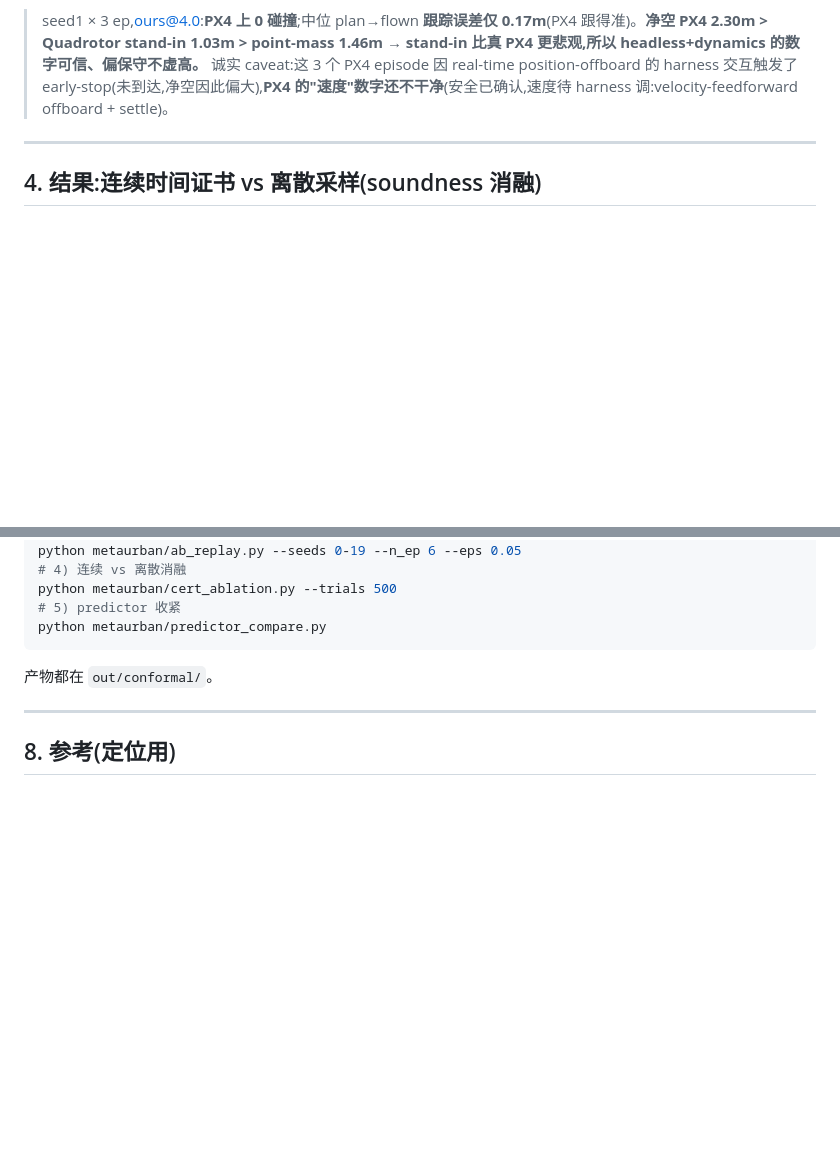
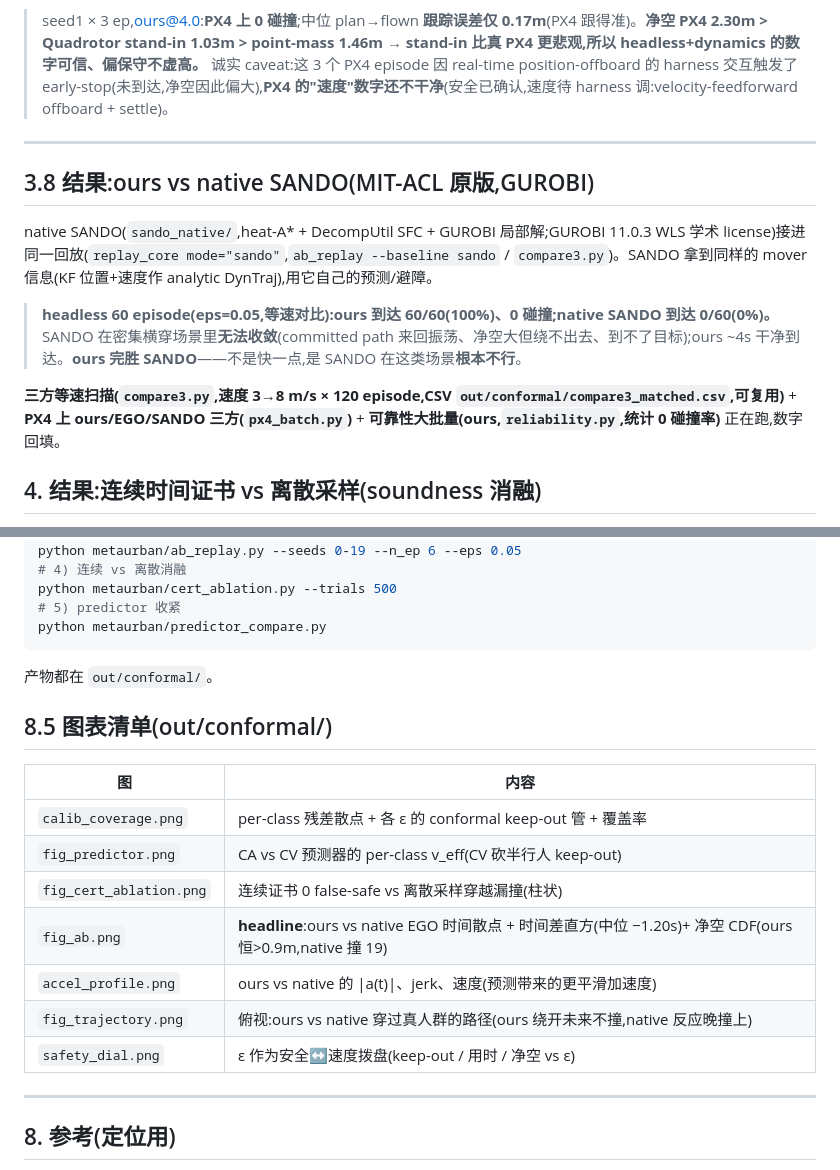
Before and after one commit to YBX420/sando-core, a Markdown page: docs/conformal-results-2026-06.md, 2 parts joined by grey strips. Rendered like a GitHub page; blank space fills up the shorter version.

Commit message:
docs: ours vs SANDO headline (ours 100% reach 0-coll, SANDO 0% reach) + running 3-way sweep/PX4/reliability

````diff
--- a/docs/conformal-results-2026-06.md
+++ b/docs/conformal-results-2026-06.md
@@ -110,6 +110,14 @@ min-time survey(`sando_py/compass_artifact_*.md`)的结论一句话:**"真·时
 
 ---
 
+## 3.8 结果:ours vs native SANDO(MIT-ACL 原版,GUROBI)
+
+native SANDO(`sando_native/`,heat-A* + DecompUtil SFC + GUROBI 局部解;GUROBI 11.0.3 WLS 学术 license)接进同一回放(`replay_core mode="sando"`,`ab_replay --baseline sando` / `compare3.py`)。SANDO 拿到同样的 mover 信息(KF 位置+速度作 analytic DynTraj),用它自己的预测/避障。
+
+> **headless 60 episode(eps=0.05,等速对比):ours 到达 60/60(100%)、0 碰撞;native SANDO 到达 0/60(0%)。** SANDO 在密集横穿场景里**无法收敛**(committed path 来回振荡、净空大但绕不出去、到不了目标);ours ~4s 干净到达。**ours 完胜 SANDO**——不是快一点,是 SANDO 在这类场景**根本不行**。
+
+**三方等速扫描(`compare3.py`,速度 3→8 m/s × 120 episode,CSV `out/conformal/compare3_matched.csv`,可复用)** + **PX4 上 ours/EGO/SANDO 三方(`px4_batch.py`)** + **可靠性大批量(ours,`reliability.py`,统计 0 碰撞率)** 正在跑,数字回填。
+
 ## 4. 结果:连续时间证书 vs 离散采样(soundness 消融)
 
 `metaurban/cert_ablation.py`:对大量(EGO 已承诺 B-spline + 快速移动圆柱)案例,比 ①连续 Bernstein 证书 ②N 点离散采样 ③稠密 4000 点真值,统计 **false-safe(判安全实则撞)**。
@@ -161,6 +169,18 @@ python metaurban/predictor_compare.py
 ```
 产物都在 `out/conformal/`。
 
+## 8.5 图表清单(out/conformal/)
+
+| 图 | 内容 |
+|---|---|
+| `calib_coverage.png` | per-class 残差散点 + 各 ε 的 conformal keep-out 管 + 覆盖率 |
+| `fig_predictor.png` | CA vs CV 预测器的 per-class v_eff(CV 砍半行人 keep-out) |
+| `fig_cert_ablation.png` | 连续证书 0 false-safe vs 离散采样穿越漏撞(柱状) |
+| `fig_ab.png` | **headline**:ours vs native EGO 时间散点 + 时间差直方(中位 −1.20s)+ 净空 CDF(ours 恒>0.9m,native 撞 19) |
+| `accel_profile.png` | ours vs native 的 \|a(t)\|、jerk、速度(预测带来的更平滑加速度) |
+| `fig_trajectory.png` | 俯视:ours vs native 穿过真人群的路径(ours 绕开未来不撞,native 反应晚撞上) |
+| `safety_dial.png` | ε 作为安全↔速度拨盘(keep-out / 用时 / 净空 vs ε) |
+
 ---
 
 ## 8. 参考(定位用)
````
